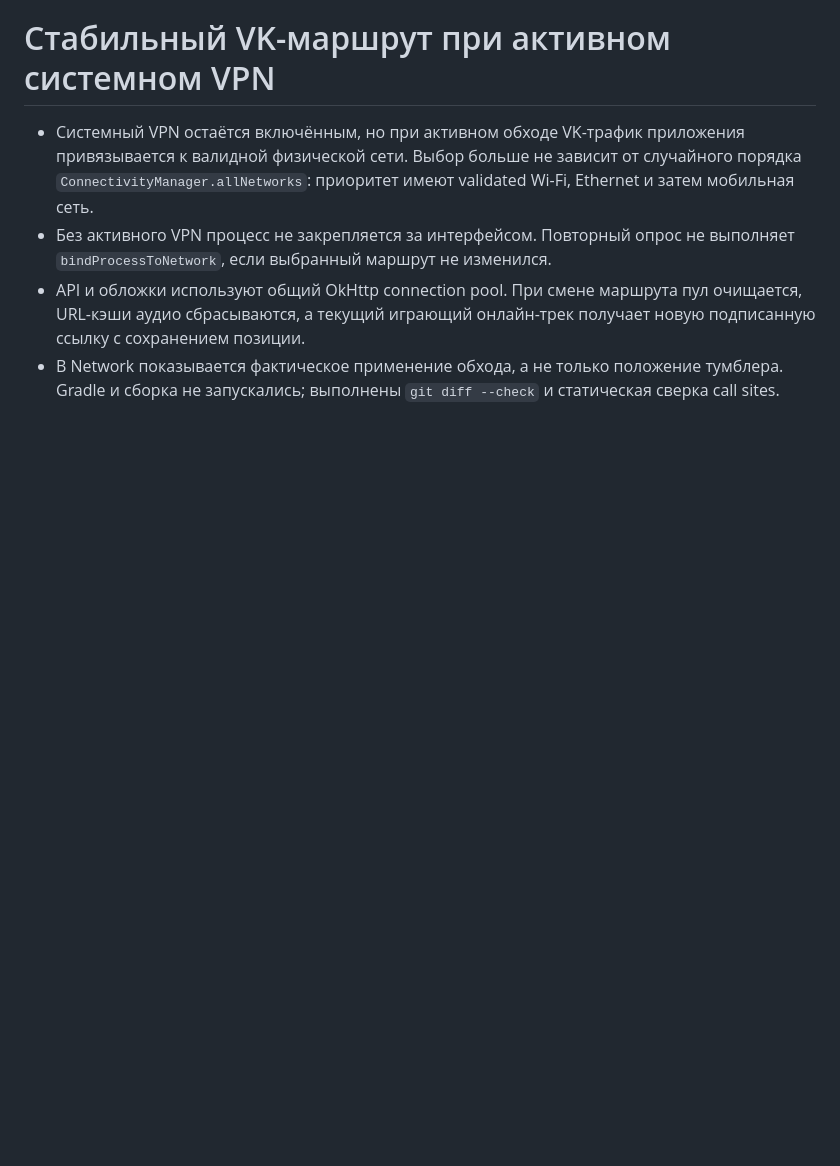
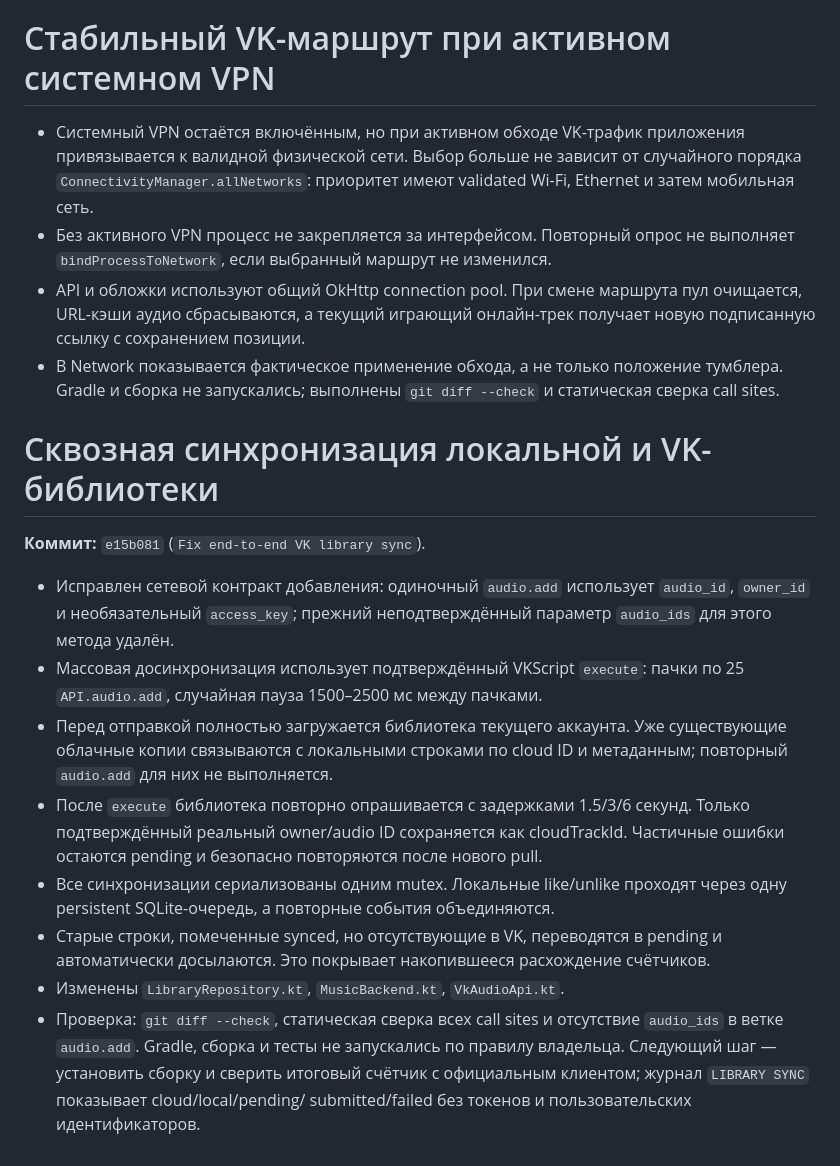
Before and after one commit to lkolholk-ctrl/LMG-VK, a Markdown page: MEMORY.md, the part around the change. Drawn GitHub-style; blank space fills up the shorter version.

Commit message:
Document VK library synchronization

```diff
--- a/MEMORY.md
+++ b/MEMORY.md
@@ -1052,3 +1052,29 @@ Add второго аккаунта; неверный пароль не сбра
 - В Network показывается фактическое применение обхода, а не только положение
   тумблера. Gradle и сборка не запускались; выполнены `git diff --check` и
   статическая сверка call sites.
+
+# Сквозная синхронизация локальной и VK-библиотеки
+
+**Коммит:** `e15b081` (`Fix end-to-end VK library sync`).
+
+- Исправлен сетевой контракт добавления: одиночный `audio.add` использует
+  `audio_id`, `owner_id` и необязательный `access_key`; прежний неподтверждённый
+  параметр `audio_ids` для этого метода удалён.
+- Массовая досинхронизация использует подтверждённый VKScript `execute`: пачки
+  по 25 `API.audio.add`, случайная пауза 1500–2500 мс между пачками.
+- Перед отправкой полностью загружается библиотека текущего аккаунта. Уже
+  существующие облачные копии связываются с локальными строками по cloud ID и
+  метаданным; повторный `audio.add` для них не выполняется.
+- После `execute` библиотека повторно опрашивается с задержками 1.5/3/6 секунд.
+  Только подтверждённый реальный owner/audio ID сохраняется как cloudTrackId.
+  Частичные ошибки остаются pending и безопасно повторяются после нового pull.
+- Все синхронизации сериализованы одним mutex. Локальные like/unlike проходят
+  через одну persistent SQLite-очередь, а повторные события объединяются.
+- Старые строки, помеченные synced, но отсутствующие в VK, переводятся в pending
+  и автоматически досылаются. Это покрывает накопившееся расхождение счётчиков.
+- Изменены `LibraryRepository.kt`, `MusicBackend.kt`, `VkAudioApi.kt`.
+- Проверка: `git diff --check`, статическая сверка всех call sites и отсутствие
+  `audio_ids` в ветке `audio.add`. Gradle, сборка и тесты не запускались по
+  правилу владельца. Следующий шаг — установить сборку и сверить итоговый счётчик
+  с официальным клиентом; журнал `LIBRARY SYNC` показывает cloud/local/pending/
+  submitted/failed без токенов и пользовательских идентификаторов.
```
